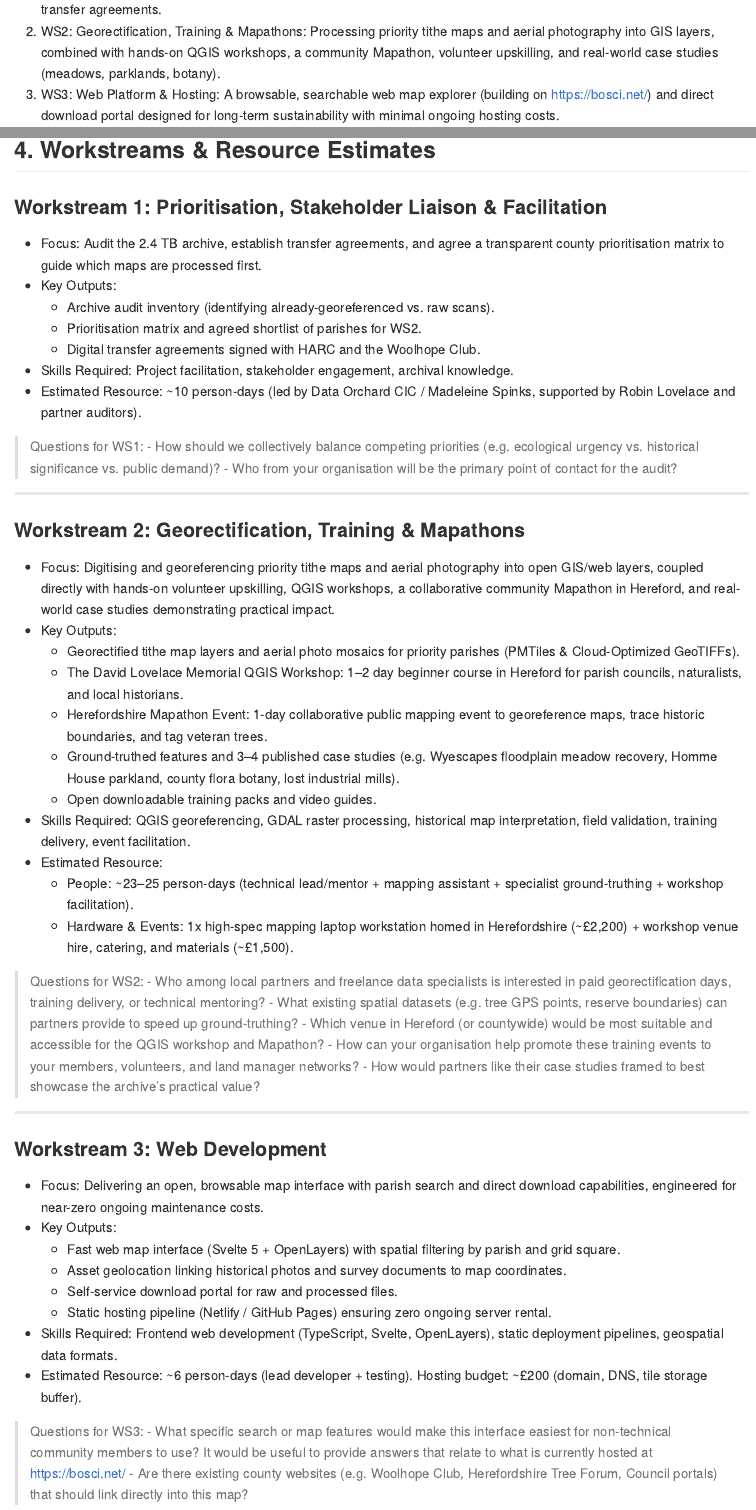
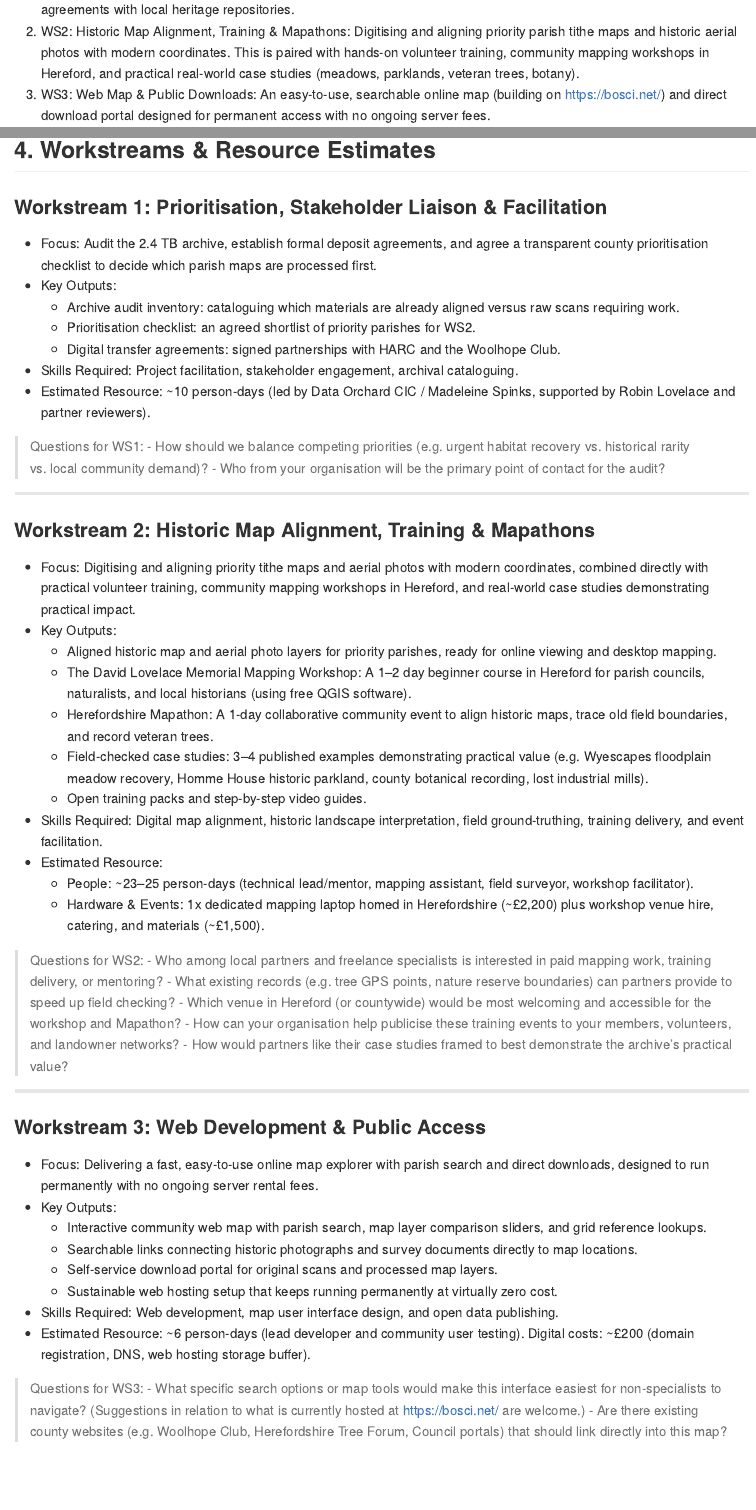
Before and after one commit to foss4lh/david-lovelace-archive, a Quarto document (docs/_bid.qmd): the page in a window 1100 px wide, from 750 px down, and a second part further down, joined at a grey line. The pictures show the output file docs/_bid.md that the author committed with the source, drawn offline in the style of GitHub; long lines of code are wrapped.

Commit message:
docs(bid): translate bid document into plain English and remove technical jargon

```diff
--- a/docs/_bid.qmd
+++ b/docs/_bid.qmd
@@ -33,5 +32,6 @@ Working assumption: the project will be structured around three core workstreams
-2. WS2: Georectification, Training & Mapathons: Processing priority tithe maps and aerial photography into GIS layers, combined with hands-on QGIS workshops, a community Mapathon, volunteer upskilling, and real-world case studies (meadows, parklands, botany).
-3. WS3: Web Platform & Hosting: A browsable, searchable web map explorer (building on https://bosci.net/) and direct download portal designed for long-term sustainability with minimal ongoing hosting costs.
+1. WS1: Prioritisation & Liaison: Auditing the archive, agreeing county priorities, and setting up long-term deposit agreements with local heritage repositories.
+2. WS2: Historic Map Alignment, Training & Mapathons: Digitising and aligning priority parish tithe maps and historic aerial photos with modern coordinates. This is paired with hands-on volunteer training, community mapping workshops in Hereford, and practical real-world case studies (meadows, parklands, veteran trees, botany).
+3. WS3: Web Map & Public Downloads: An easy-to-use, searchable online map (building on https://bosci.net/) and direct download portal designed for permanent access with no ongoing server fees.
 
 ### Key Project Parameters
 - Lead Accountable Organisation: Data Orchard CIC (Herefordshire-based social enterprise; grant applicant and financial administrator).
@@ -112,56 +112,56 @@ flowchart TD
 
 ### Workstream 1: Prioritisation, Stakeholder Liaison & Facilitation
 
-- Focus: Audit the 2.4 TB archive, establish transfer agreements, and agree a transparent county prioritisation matrix to guide which maps are processed first.
+- Focus: Audit the 2.4 TB archive, establish formal deposit agreements, and agree a transparent county prioritisation checklist to decide which parish maps are processed first.
 - Key Outputs:
-  - Archive audit inventory (identifying already-georeferenced vs. raw scans).
-  - Prioritisation matrix and agreed shortlist of parishes for WS2.
-  - Digital transfer agreements signed with HARC and the Woolhope Club.
-- Skills Required: Project facilitation, stakeholder engagement, archival knowledge.
-- Estimated Resource: ~10 person-days (led by Data Orchard CIC / Madeleine Spinks, supported by Robin Lovelace and partner auditors).
+  - Archive audit inventory: cataloguing which materials are already aligned versus raw scans requiring work.
+  - Prioritisation checklist: an agreed shortlist of priority parishes for WS2.
+  - Digital transfer agreements: signed partnerships with HARC and the Woolhope Club.
+- Skills Required: Project facilitation, stakeholder engagement, archival cataloguing.
+- Estimated Resource: ~10 person-days (led by Data Orchard CIC / Madeleine Spinks, supported by Robin Lovelace and partner reviewers).
 
 > Questions for WS1:
-> - How should we collectively balance competing priorities (e.g. ecological urgency vs. historical significance vs. public demand)?
+> - How should we balance competing priorities (e.g. urgent habitat recovery vs. historical rarity vs. local community demand)?
 > - Who from your organisation will be the primary point of contact for the audit?
 
 ---
 
-### Workstream 2: Georectification, Training & Mapathons
+### Workstream 2: Historic Map Alignment, Training & Mapathons
 
-- Focus: Digitising and georeferencing priority tithe maps and aerial photography into open GIS/web layers, coupled directly with hands-on volunteer upskilling, QGIS workshops, a collaborative community Mapathon in Hereford, and real-world case studies demonstrating practical impact.
+- Focus: Digitising and aligning priority tithe maps and aerial photos with modern coordinates, combined directly with practical volunteer training, community mapping workshops in Hereford, and real-world case studies demonstrating practical impact.
 - Key Outputs:
-  - Georectified tithe map layers and aerial photo mosaics for priority parishes (PMTiles & Cloud-Optimized GeoTIFFs).
-  - The David Lovelace Memorial QGIS Workshop: 1–2 day beginner course in Hereford for parish councils, naturalists, and local historians.
-  - Herefordshire Mapathon Event: 1-day collaborative public mapping event to georeference maps, trace historic boundaries, and tag veteran trees.
-  - Ground-truthed features and 3–4 published case studies (e.g. Wyescapes floodplain meadow recovery, Homme House parkland, county flora botany, lost industrial mills).
-  - Open downloadable training packs and video guides.
-- Skills Required: QGIS georeferencing, GDAL raster processing, historical map interpretation, field validation, training delivery, event facilitation.
+  - Aligned historic map and aerial photo layers for priority parishes, ready for online viewing and desktop mapping.
+  - The David Lovelace Memorial Mapping Workshop: A 1–2 day beginner course in Hereford for parish councils, naturalists, and local historians (using free QGIS software).
+  - Herefordshire Mapathon: A 1-day collaborative community event to align historic maps, trace old field boundaries, and record veteran trees.
+  - Field-checked case studies: 3–4 published examples demonstrating practical value (e.g. Wyescapes floodplain meadow recovery, Homme House historic parkland, county botanical recording, lost industrial mills).
+  - Open training packs and step-by-step video guides.
+- Skills Required: Digital map alignment, historic landscape interpretation, field ground-truthing, training delivery, and event facilitation.
 - Estimated Resource:
-  - People: ~23–25 person-days (technical lead/mentor + mapping assistant + specialist ground-truthing + workshop facilitation).
-  - Hardware & Events: 1x high-spec mapping laptop workstation homed in Herefordshire (~£2,200) + workshop venue hire, catering, and materials (~£1,500).
+  - People: ~23–25 person-days (technical lead/mentor, mapping assistant, field surveyor, workshop facilitator).
+  - Hardware & Events: 1x dedicated mapping laptop homed in Herefordshire (~£2,200) plus workshop venue hire, catering, and materials (~£1,500).
 
 > Questions for WS2:
-> - Who among local partners and freelance data specialists is interested in paid georectification days, training delivery, or technical mentoring?
-> - What existing spatial datasets (e.g. tree GPS points, reserve boundaries) can partners provide to speed up ground-truthing?
-> - Which venue in Hereford (or countywide) would be most suitable and accessible for the QGIS workshop and Mapathon?
-> - How can your organisation help promote these training events to your members, volunteers, and land manager networks?
-> - How would partners like their case studies framed to best showcase the archive's practical value?
+> - Who among local partners and freelance specialists is interested in paid mapping work, training delivery, or mentoring?
+> - What existing records (e.g. tree GPS points, nature reserve boundaries) can partners provide to speed up field checking?
+> - Which venue in Hereford (or countywide) would be most welcoming and accessible for the workshop and Mapathon?
+> - How can your organisation help publicise these training events to your members, volunteers, and landowner networks?
+> - How would partners like their case studies framed to best demonstrate the archive's practical value?
 
 ---
 
-### Workstream 3: Web Development
+### Workstream 3: Web Development & Public Access
 
-- Focus: Delivering an open, browsable map interface with parish search and direct download capabilities, engineered for near-zero ongoing maintenance costs.
+- Focus: Delivering a fast, easy-to-use online map explorer with parish search and direct downloads, designed to run permanently with no ongoing server rental fees.
 - Key Outputs:
-  - Fast web map interface (Svelte 5 + OpenLayers) with spatial filtering by parish and grid square.
-  - Asset geolocation linking historical photos and survey documents to map coordinates.
-  - Self-service download portal for raw and processed files.
-  - Static hosting pipeline (Netlify / GitHub Pages) ensuring zero ongoing server rental.
-- Skills Required: Frontend web development (TypeScript, Svelte, OpenLayers), static deployment pipelines, geospatial data formats.
-- Estimated Resource: ~6 person-days (lead developer + testing). Hosting budget: ~£200 (domain, DNS, tile storage buffer).
+  - Interactive community web map with parish search, map layer comparison sliders, and grid reference lookups.
+  - Searchable links connecting historic photographs and survey documents directly to map locations.
+  - Self-service download portal for original scans and processed map layers.
+  - Sustainable web hosting setup that keeps running permanently at virtually zero cost.
+- Skills Required: Web development, map user interface design, and open data publishing.
+- Estimated Resource: ~6 person-days (lead developer and community user testing). Digital costs: ~£200 (domain registration, DNS, web hosting storage buffer).
 
 > Questions for WS3:
-> - What specific search or map features would make this interface easiest for non-technical community members to use? It would be useful to provide answers that relate to what is currently hosted at https://bosci.net/
+> - What specific search options or map tools would make this interface easiest for non-specialists to navigate? (Suggestions in relation to what is currently hosted at https://bosci.net/ are welcome.)
 > - Are there existing county websites (e.g. Woolhope Club, Herefordshire Tree Forum, Council portals) that should link directly into this map?
 
 ---
```
Also changed, not shown: docs/_bid.md, docs/_bid.qmd (81 more changed lines).
